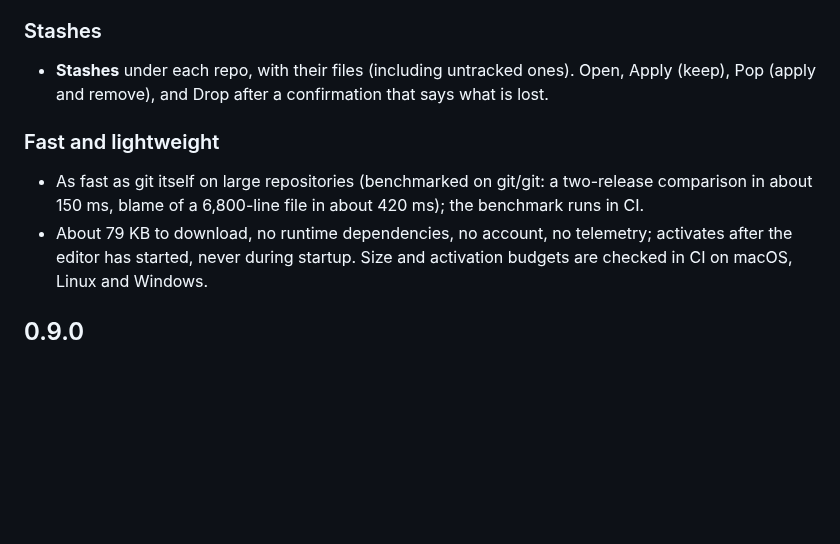
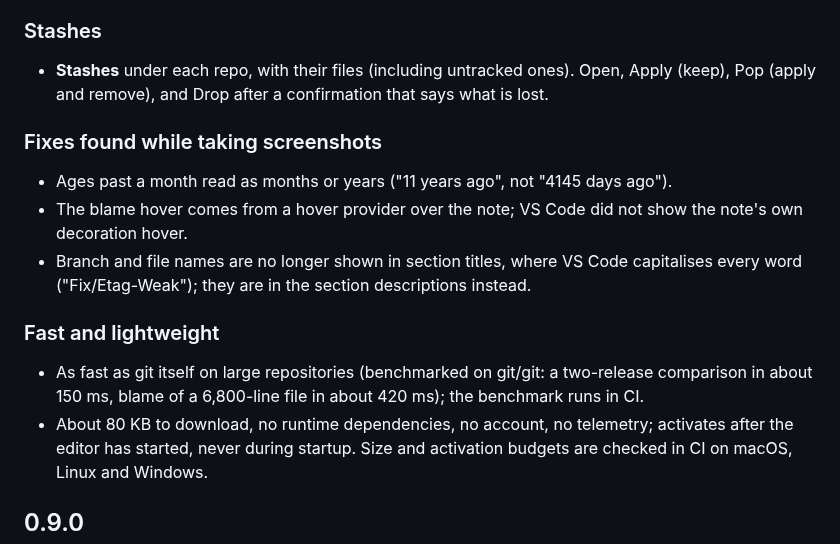
Before and after one commit to Blaazin-Software-Consulting-Inc/git-compare-plus, a Markdown page: CHANGELOG.md, the part around the change. Rendered like a GitHub page; blank space fills up the shorter version.

```diff
--- a/CHANGELOG.md
+++ b/CHANGELOG.md
@@ -58,11 +58,19 @@ Compare"). Settings, commands and views now use the `gitComparePlus.` prefix.
 - **Stashes** under each repo, with their files (including untracked ones). Open, Apply (keep),
   Pop (apply and remove), and Drop after a confirmation that says what is lost.
 
+### Fixes found while taking screenshots
+
+- Ages past a month read as months or years ("11 years ago", not "4145 days ago").
+- The blame hover comes from a hover provider over the note; VS Code did not show the note's own
+  decoration hover.
+- Branch and file names are no longer shown in section titles, where VS Code capitalises every
+  word ("Fix/Etag-Weak"); they are in the section descriptions instead.
+
 ### Fast and lightweight
 
 - As fast as git itself on large repositories (benchmarked on git/git: a two-release comparison
   in about 150 ms, blame of a 6,800-line file in about 420 ms); the benchmark runs in CI.
-- About 79 KB to download, no runtime dependencies, no account, no telemetry; activates after the
+- About 80 KB to download, no runtime dependencies, no account, no telemetry; activates after the
   editor has started, never during startup. Size and activation budgets are checked in CI on
   macOS, Linux and Windows.
 
```
Also changed, not shown: CONTRIBUTING.md (+2 -0 lines), README.md (+16 -1 lines), docs/images/1-changes.png (added), docs/images/2-repositories.png (added), docs/images/3-compare-picker.png (added), docs/images/4-commits.png (added), docs/images/5-history.png (added), docs/images/6-blame.png (added), 8 other files.
